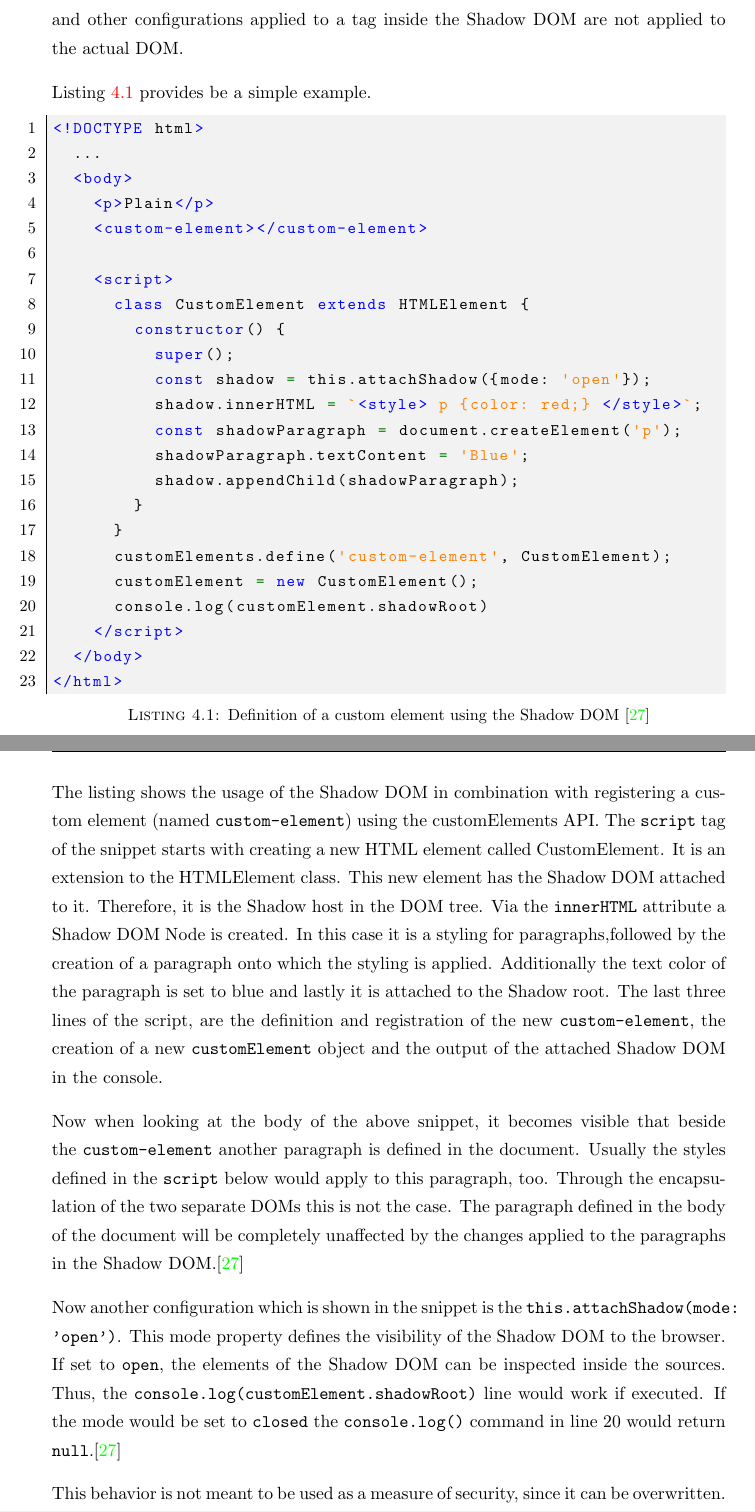
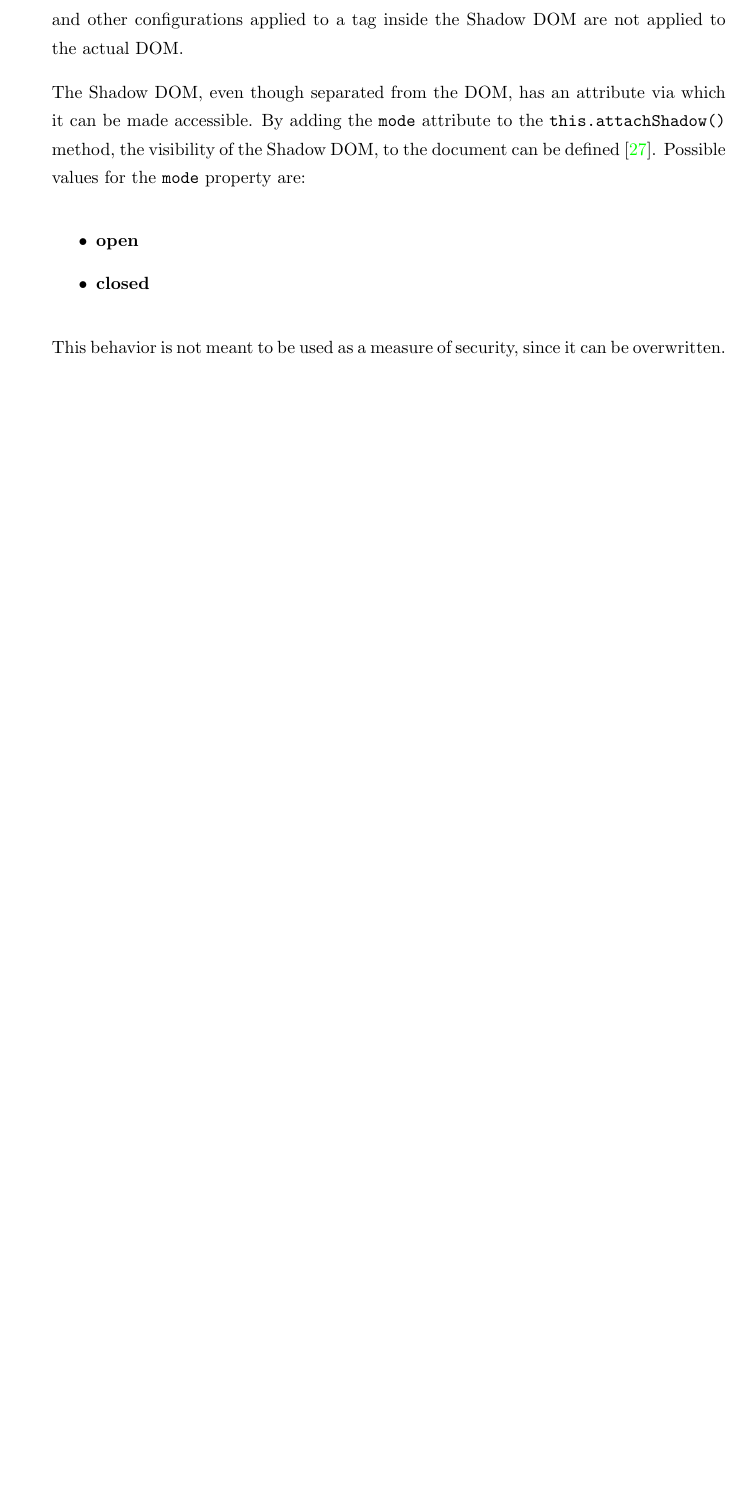
Before and after one commit to viktorsperling/master_thesis, a LaTeX thesis (doc/main.tex, which reads doc/Chapters/04_Chapter4.tex): two parts of pages 22 and 23 of 77 before the commit and part of page 22 of 77 after it, the two joined at a grey line, cut so that both start at the same text, the shorter picture padded with empty space. The pictures show the PDF file doc/main.pdf that the author committed with the source.

Commit message:
Edit chapter 2-4

```diff
--- a/doc/Chapters/04_Chapter4.tex
+++ b/doc/Chapters/04_Chapter4.tex
@@ -57,18 +57,42 @@ Figure \ref{fig:shadow_dom} visualizes the relations between the newly introduce
 
 Through the isolation of the Shadow DOMs code, this standard offers a way to provide scoped HTML and CSS code to custom elements. As mentioned before, the nodes of the Shadow DOM are rendered separately. Therefore, styles, ids, names or even CSS classes and other configurations applied to a tag inside the Shadow DOM are not applied to the actual DOM.
 
-Listing \ref{list:shadow_dom_definition} provides be a simple example.
+%Listing \ref{list:shadow_dom_definition} provides be a simple example.
+%
+%\begin{lstlisting}[caption=Definition of a custom element using the Shadow DOM \cite{simon_thesis}, label=list:shadow_dom_definition,  xleftmargin=.0\textwidth, xrightmargin=.0\textwidth]
+%<!DOCTYPE html>
+%	...
+%	<body>
+%		<p>Plain</p>
+%		<custom-element></custom-element>
+%
+%		<script>
+%			class CustomElement extends HTMLElement {
+%				constructor() {
+%					super();
+%					const shadow = this.attachShadow({mode: 'open'});
+%					shadow.innerHTML = `<style> p {color: red;} </style>`;
+%					const shadowParagraph = document.createElement('p');
+%					shadowParagraph.textContent = 'Blue';
+%					shadow.appendChild(shadowParagraph);
+%				}
+%			}
+%			customElements.define('custom-element', CustomElement);
+%			customElement = new CustomElement();
+%			console.log(customElement.shadowRoot)
+%		</script>
+%	</body>
+%</html>
+%\end{lstlisting}
+%
+%The listing shows the usage of the Shadow DOM in combination with registering a custom element (named \texttt{custom-element}) using the customElements API.
+%The \texttt{script} tag of the snippet starts with creating a new HTML element called CustomElement. It is an extension to the HTMLElement class. This new element has the Shadow DOM attached to it. Therefore, it is the Shadow host in the DOM tree. Via the \texttt{innerHTML} attribute a Shadow DOM Node is created. In this case it is a styling for paragraphs,followed by the creation of a paragraph onto which the styling is applied. Additionally the text color of the paragraph is set to blue and lastly it is attached to the Shadow root.
+%The last three lines of the script, are the definition and registration of the new \texttt{custom-element}, the creation of a new \texttt{customElement} object and the output of the attached Shadow DOM in the console.
+%
+%Now when looking at the body of the above snippet, it becomes visible that beside the \texttt{custom-element} another paragraph is defined in the document. Usually the styles defined in the \texttt{script} below would apply to this paragraph, too. Through the encapsulation of the two separate DOMs this is not the case. The paragraph defined in the body of the document will be completely unaffected by the changes applied to the paragraphs in the Shadow DOM.\cite{simon_thesis}
+%
+%Now another configuration which is shown in the snippet is the \texttt{this.attachShadow({mode: 'open'})}. This mode property defines the visibility of the Shadow DOM to the browser. If set to \texttt{open}, the elements of the Shadow DOM can be inspected inside the sources. Thus, the \texttt{console.log(customElement.shadowRoot)} line would work if executed.
+%If the mode would be set to \texttt{closed}  the \texttt{console.log()} command in line 20 would return \texttt{null}.\cite{simon_thesis}
 
-\begin{lstlisting}[caption=Definition of a custom element using the Shadow DOM \cite{simon_thesis}, label=list:shadow_dom_definition,  xleftmargin=.0\textwidth, xrightmargin=.0\textwidth]
-<!DOCTYPE html>
-	...
-	<body>
-		<p>Plain</p>
-		<custom-element></custom-element>
+The Shadow DOM, even though separated from the DOM, has an attribute via which it can be made accessible. By adding the \texttt{mode} attribute to the \texttt{this.attachShadow()} method, the visibility of the Shadow DOM, to the document can be defined \cite{simon_thesis}. Possible values for the \texttt{mode} property are:
 
-		<script>
-			class CustomElement extends HTMLElement {
-				constructor() {
-					super();
-					const shadow = this.attachShadow({mode: 'open'});
-					shadow.innerHTML = `<style> p {color: red;} </style>`;
@@ -81,18 +99,7 @@ Listing \ref{list:shadow_dom_definition} provides be a simple example.
-			customElement = new CustomElement();
-			console.log(customElement.shadowRoot)
-		</script>
-	</body>
-</html>
-\end{lstlisting}
-
-The listing shows the usage of the Shadow DOM in combination with registering a custom element (named \texttt{custom-element}) using the customElements API.
-The \texttt{script} tag of the snippet starts with creating a new HTML element called CustomElement. It is an extension to the HTMLElement class. This new element has the Shadow DOM attached to it. Therefore, it is the Shadow host in the DOM tree. Via the \texttt{innerHTML} attribute a Shadow DOM Node is created. In this case it is a styling for paragraphs,followed by the creation of a paragraph onto which the styling is applied. Additionally the text color of the paragraph is set to blue and lastly it is attached to the Shadow root.
-The last three lines of the script, are the definition and registration of the new \texttt{custom-element}, the creation of a new \texttt{customElement} object and the output of the attached Shadow DOM in the console.
-
-Now when looking at the body of the above snippet, it becomes visible that beside the \texttt{custom-element} another paragraph is defined in the document. Usually the styles defined in the \texttt{script} below would apply to this paragraph, too. Through the encapsulation of the two separate DOMs this is not the case. The paragraph defined in the body of the document will be completely unaffected by the changes applied to the paragraphs in the Shadow DOM.\cite{simon_thesis}
-
-Now another configuration which is shown in the snippet is the \texttt{this.attachShadow({mode: 'open'})}. This mode property defines the visibility of the Shadow DOM to the browser. If set to \texttt{open}, the elements of the Shadow DOM can be inspected inside the sources. Thus, the \texttt{console.log(customElement.shadowRoot)} line would work if executed.
-If the mode would be set to \texttt{closed}  the \texttt{console.log()} command in line 20 would return \texttt{null}.\cite{simon_thesis}
+\begin{itemize}
+	\item \textbf{open}
+	\item \textbf{closed}
+\end{itemize}
 
 This behavior is not meant to be used as a measure of security, since it can be overwritten. The Shadow DOM encapsulates every part of its DOM elements, that means HTML, CSS and JavaScript. The \texttt{document} object, available during runtime, stays the same for the regular DOM as for the Shadow DOM though. Therefore, each configuration done in the Shadow DOM via scripts can be easily overwritten from any other script in the document, thus the mode can be changed even if initially set to \texttt{closed}.\cite{shadow_dom_encapsulation} For Web Components in particular it is not recommended to use this mode at all, since it would make them less flexible for end users.\cite{wc_shadow_dom_google}
 
@@ -150,7 +157,7 @@ Even though slots are a HTML standard just as templates, their support for brows
 
 In combination these two standards offer a way to define flexible, reusable markup code for Web Components.\cite{wc_html_template_slots}
 
-When developing own Web Components for a micro frontend landscape, this aspect can be used to reduce repetitive HTML code elements by serving them a templates. Similar to the Shadow DOM this feature could be used to apply more flexibility to the Web Components, by adding placeholders for customization. But contrary to the Shadow DOM, this does not increase the level of isolation, since the rendered elements are not separated from the actual DOM. Redundant code snippets can be defined as reusable templates but, thereby reducing the redundancies in the code itself.
+When developing own Web Components for a micro frontend landscape, this aspect can be used to reduce repetitive HTML code elements by serving them a templates. Similar to the Shadow DOM this feature could be used to apply more flexibility to the Web Components, by adding placeholders for customization. But contrary to the Shadow DOM, this does not increase the level of isolation, since the rendered elements are not separated from the actual DOM. Redundant code snippets can be defined as reusable templates, thereby reducing the redundancies in the code itself.
 
 \section{ES Modules}
 
```
Also changed, not shown: doc/Chapters/02_Chapter2.tex (+3 -3 lines), doc/Chapters/03_Chapter3.tex (+3 -3 lines), doc/main.tex (+1 -1 lines), doc/main.pdf, doc/Chapters/04_Chapter4.tex (14 more changed lines), 1 other file.
